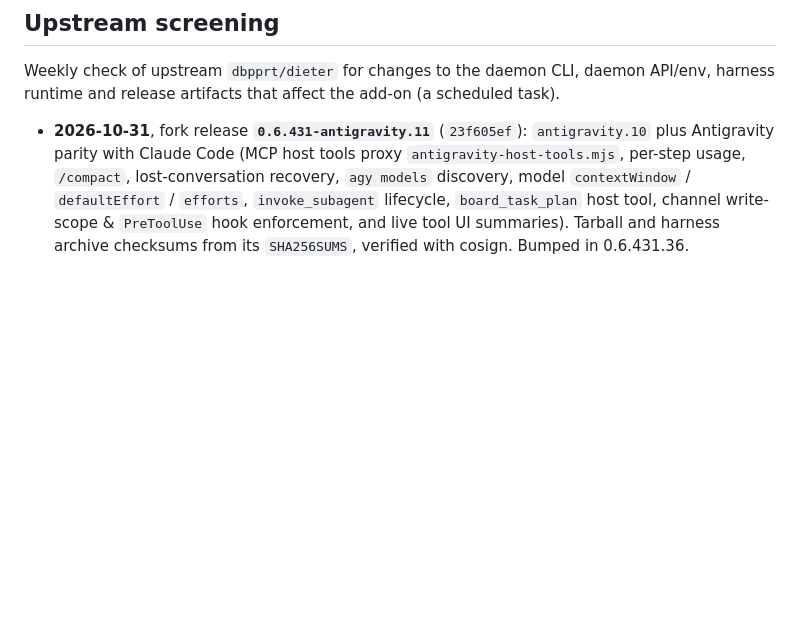
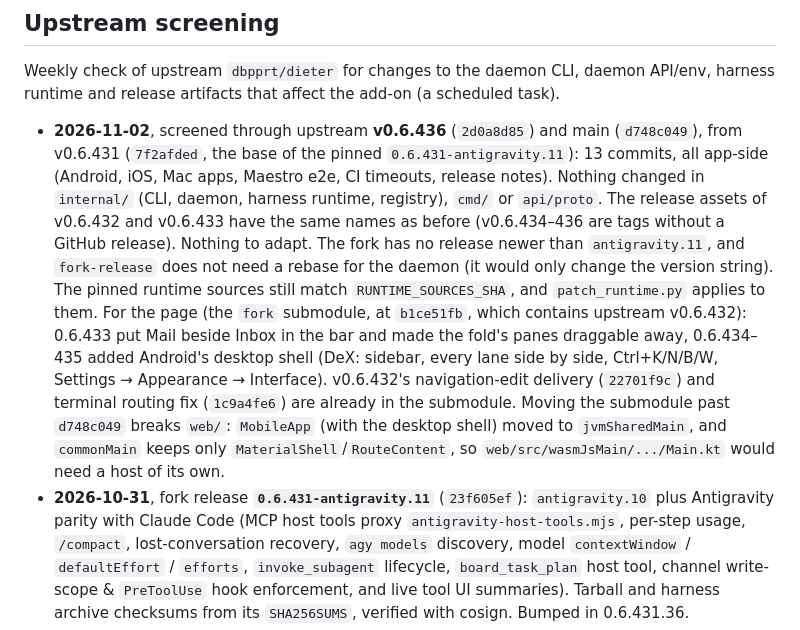
Before and after one commit to JustinNeumann/dieter-addon, a Markdown page: docs/maintaining.md, the part around the change. Rendered like a GitHub page; blank space fills up the shorter version.

Commit message:
Upstream screen 2026-11-02: through v0.6.436 and main d748c049, nothing to adapt
Only app-side upstream changes since v0.6.431; no change to internal/, cmd/ or
api/proto, no newer fork release. Recorded in docs/maintaining.md, with the
page-side follow-ups (Mail beside Inbox, Android desktop shell, MobileApp moved
to jvmSharedMain in d748c049).

Co-Authored-By: Claude Opus 5.5 <noreply@anthropic.com>

```diff
--- a/docs/maintaining.md
+++ b/docs/maintaining.md
@@ -85,6 +85,19 @@ cosign verify-blob --bundle SHA256SUMS.sigstore.json SHA256SUMS --certificate-oi
 Weekly check of upstream `dbpprt/dieter` for changes to the daemon CLI, daemon API/env, harness runtime
 and release artifacts that affect the add-on (a scheduled task).
 
+- **2026-11-02**, screened through upstream **v0.6.436** (`2d0a8d85`) and main (`d748c049`), from v0.6.431
+  (`7f2afded`, the base of the pinned `0.6.431-antigravity.11`): 13 commits, all app-side (Android, iOS, Mac apps,
+  Maestro e2e, CI timeouts, release notes). Nothing changed in `internal/` (CLI, daemon, harness runtime, registry),
+  `cmd/` or `api/proto`. The release assets of v0.6.432 and v0.6.433 have the same names as before (v0.6.434–436 are
+  tags without a GitHub release). Nothing to adapt. The fork has no release newer than `antigravity.11`, and
+  `fork-release` does not need a rebase for the daemon (it would only change the version string). The pinned
+  runtime sources still match `RUNTIME_SOURCES_SHA`, and `patch_runtime.py` applies to them. For the page (the `fork`
+  submodule, at `b1ce51fb`, which contains upstream v0.6.432): 0.6.433 put Mail beside Inbox in the bar and made the fold's
+  panes draggable away, 0.6.434–435 added Android's desktop shell (DeX: sidebar, every lane side by side, Ctrl+K/N/B/W,
+  Settings → Appearance → Interface). v0.6.432's navigation-edit delivery (`22701f9c`) and terminal routing fix
+  (`1c9a4fe6`) are already in the submodule. Moving the submodule past `d748c049` breaks `web/`: `MobileApp`
+  (with the desktop shell) moved to `jvmSharedMain`, and `commonMain` keeps only `MaterialShell`/`RouteContent`, so
+  `web/src/wasmJsMain/.../Main.kt` would need a host of its own.
 - **2026-10-31**, fork release **`0.6.431-antigravity.11`** (`23f605ef`): `antigravity.10` plus Antigravity parity with
   Claude Code (MCP host tools proxy `antigravity-host-tools.mjs`, per-step usage, `/compact`, lost-conversation
   recovery, `agy models` discovery, model `contextWindow` / `defaultEffort` / `efforts`, `invoke_subagent` lifecycle,
```
